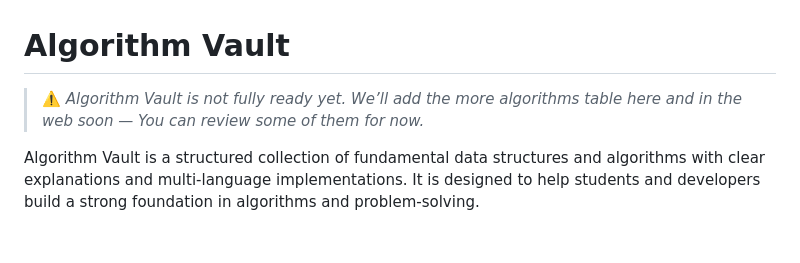
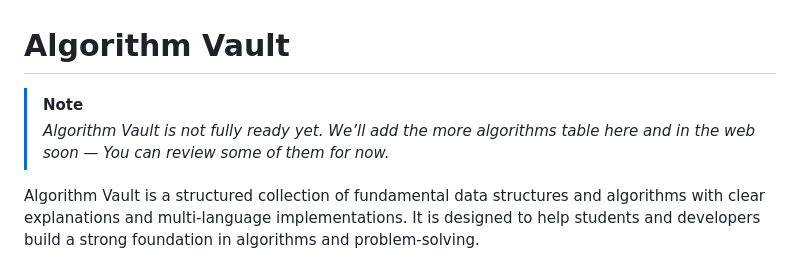
Before and after one commit to av-off/AlgorithmVault-6-8-26, a Markdown page: README.md, the part around the change. GitHub-like rendering; blank space fills up the shorter version.

```diff
--- a/README.md
+++ b/README.md
@@ -1,6 +1,8 @@
 
 # Algorithm Vault
-> ⚠️ *Algorithm Vault is not fully ready yet.  We’ll add the more algorithms table here and in the web soon — You can review some of them for now.*
+> [!NOTE]
+> *Algorithm Vault is not fully ready yet.  We’ll add the more algorithms table here and in the web soon — You can review some of them for now.*
+
 
 Algorithm Vault is a structured collection of fundamental data structures and algorithms with clear explanations and multi-language implementations. It is designed to help students and developers build a strong foundation in algorithms and problem-solving.
 
```
